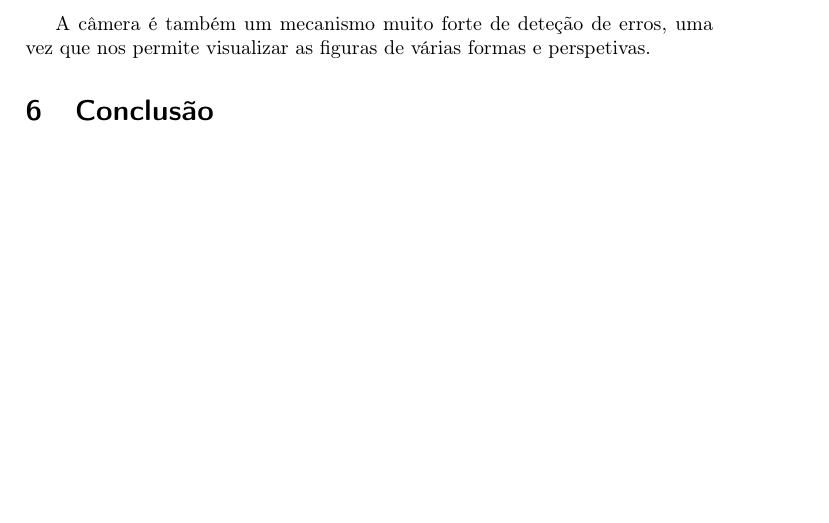
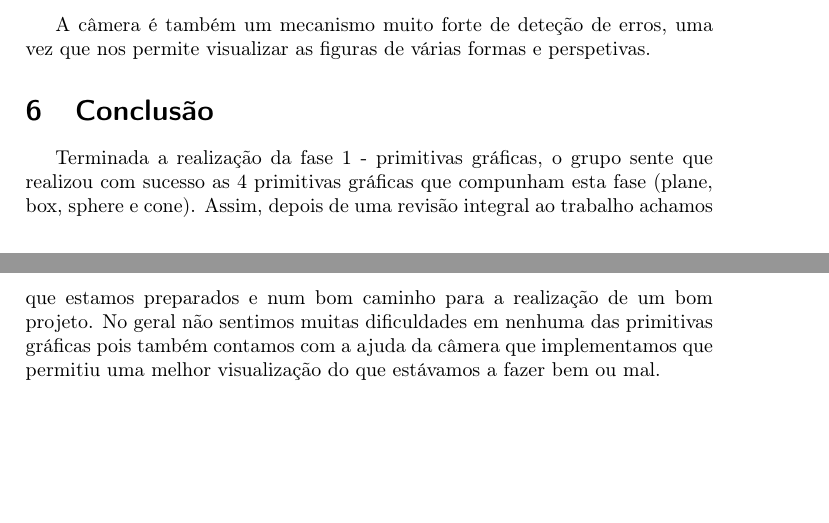
Before and after one commit to joaop21/ComputerGraphics_Assignment, a LaTeX paper (Fase1/Report/report.tex): part of page 15 of 15 before the commit and two parts of pages 15 and 16 of 16 after it, the two joined at a grey line, cut so that both start at the same text, the shorter picture padded with empty space. Compiled offline with pdfLaTeX.

Commit message:
relatorio 100%

```diff
--- a/Fase1/Report/report.tex
+++ b/Fase1/Report/report.tex
@@ -601,6 +601,8 @@ A câmera é também um mecanismo muito forte de deteção de erros, uma vez que
 \section{Conclusão}
 \label{sec:conclusao}
 
+Terminada a realização da fase 1 - primitivas gráficas, o grupo sente que realizou com sucesso  as 4 primitivas gráficas que compunham esta fase (plane, box, sphere e cone).  Assim, depois de uma revisão integral ao trabalho achamos que estamos preparados e num bom caminho para a realização de um bom projeto.
+No geral não sentimos muitas dificuldades em nenhuma das primitivas gráficas pois também contamos com a ajuda da câmera que implementamos que permitiu uma melhor visualização do que estávamos a fazer bem ou mal.
 
 
 
```
